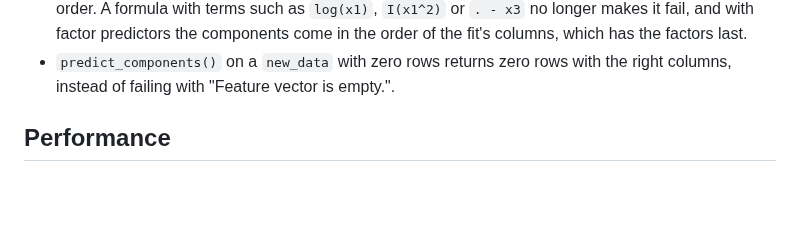
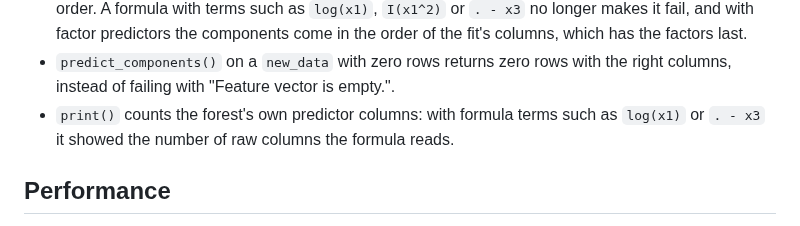
Before and after one commit to PlantedML/randomPlantedForest, a Markdown page: NEWS.md, the part around the change. Rendered like a GitHub page; blank space fills up the shorter version.

Commit message:
NEWS: print() counts the fit's columns

```diff
--- a/NEWS.md
+++ b/NEWS.md
@@ -76,6 +76,7 @@
 * `predict_components()` takes the components' predictors from the forest's own columns, in their order.
   A formula with terms such as `log(x1)`, `I(x1^2)` or `. - x3` no longer makes it fail, and with factor predictors the components come in the order of the fit's columns, which has the factors last.
 * `predict_components()` on a `new_data` with zero rows returns zero rows with the right columns, instead of failing with "Feature vector is empty.".
+* `print()` counts the forest's own predictor columns: with formula terms such as `log(x1)` or `. - x3` it showed the number of raw columns the formula reads.
 
 ## Performance
 
```
